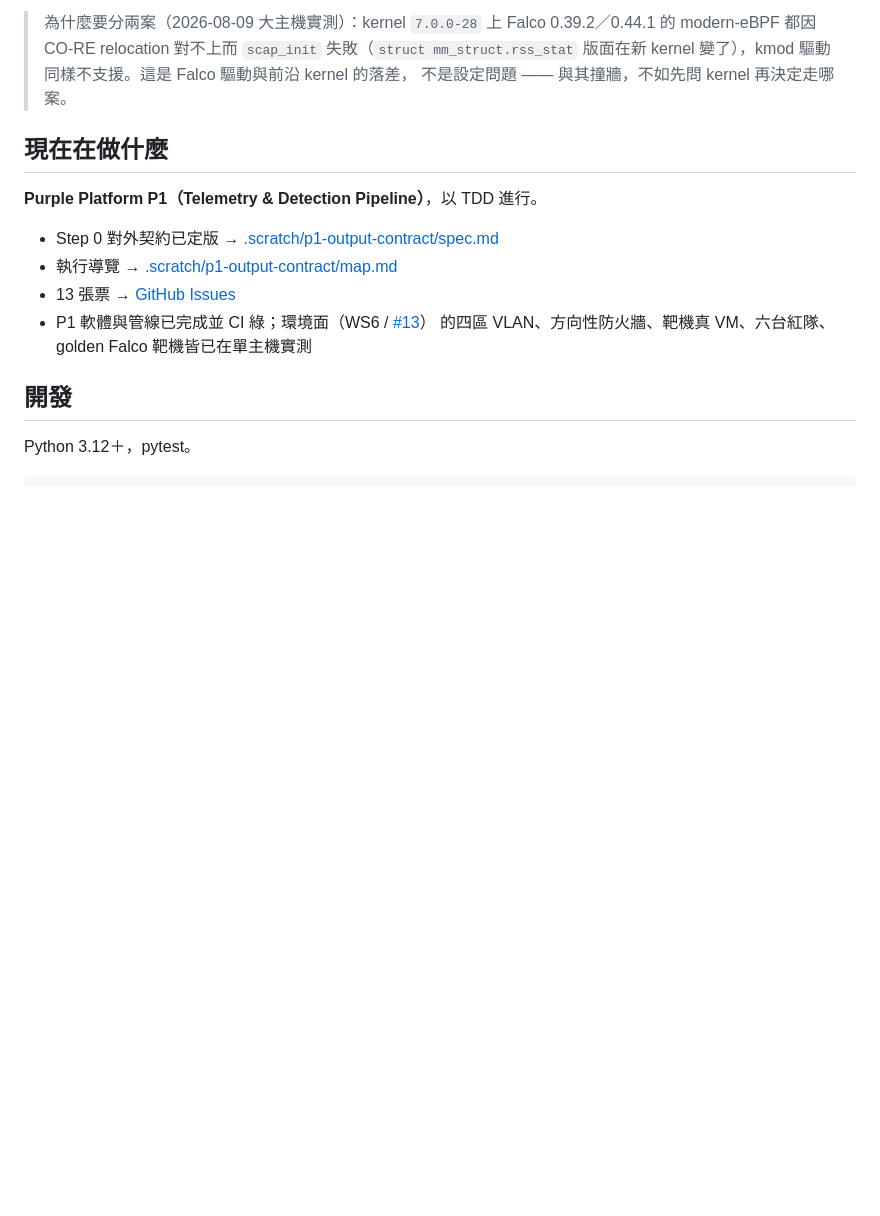
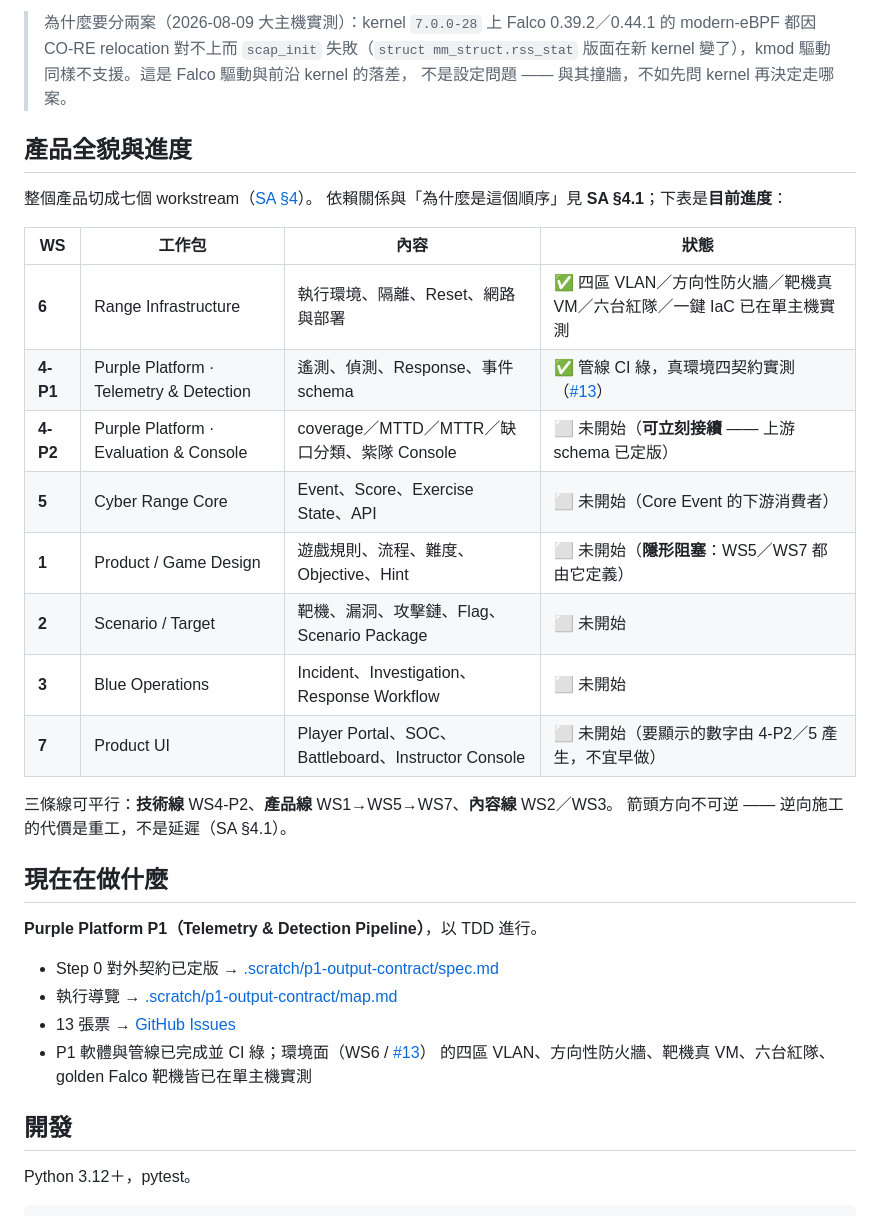
Before and after one commit to Graylee0128/cyber, a Markdown page: README.md, the part around the change. Drawn GitHub-style; blank space fills up the shorter version.

Commit message:
docs: README 補產品全貌與七 WS 進度；purple_platform_plan 補 §〇 本文件在產品中的位置（上下游與平行關係）

```diff
--- a/README.md
+++ b/README.md
@@ -44,6 +44,25 @@ Falco 是 runtime sensor，需要驅動吃得下 host kernel。腳本用
 > modern-eBPF 都因 CO-RE relocation 對不上而 `scap_init` 失敗（`struct mm_struct.rss_stat`
 > 版面在新 kernel 變了），kmod 驅動同樣不支援。這是 Falco 驅動與前沿 kernel 的落差，
 > 不是設定問題 —— 與其撞牆，不如先問 kernel 再決定走哪案。
+
+## 產品全貌與進度
+
+整個產品切成七個 workstream（[SA §4](./資安攻防平台_系統架構設計文件_v0.1.md)）。
+依賴關係與「為什麼是這個順序」見 **SA §4.1**；下表是**目前進度**：
+
+| WS | 工作包 | 內容 | 狀態 |
+|---|---|---|---|
+| **6** | Range Infrastructure | 執行環境、隔離、Reset、網路與部署 | ✅ 四區 VLAN／方向性防火牆／靶機真 VM／六台紅隊／一鍵 IaC 已在單主機實測 |
+| **4-P1** | Purple Platform · Telemetry & Detection | 遙測、偵測、Response、事件 schema | ✅ 管線 CI 綠，真環境四契約實測（[#13](https://github.com/Graylee0128/cyber/issues/13)）|
+| **4-P2** | Purple Platform · Evaluation & Console | coverage／MTTD／MTTR／缺口分類、紫隊 Console | ⬜ 未開始（**可立刻接續** —— 上游 schema 已定版）|
+| **5** | Cyber Range Core | Event、Score、Exercise State、API | ⬜ 未開始（Core Event 的下游消費者）|
+| **1** | Product / Game Design | 遊戲規則、流程、難度、Objective、Hint | ⬜ 未開始（**隱形阻塞**：WS5／WS7 都由它定義）|
+| **2** | Scenario / Target | 靶機、漏洞、攻擊鏈、Flag、Scenario Package | ⬜ 未開始 |
+| **3** | Blue Operations | Incident、Investigation、Response Workflow | ⬜ 未開始 |
+| **7** | Product UI | Player Portal、SOC、Battleboard、Instructor Console | ⬜ 未開始（要顯示的數字由 4-P2／5 產生，不宜早做）|
+
+三條線可平行：**技術線** WS4-P2、**產品線** WS1→WS5→WS7、**內容線** WS2／WS3。
+箭頭方向不可逆 —— 逆向施工的代價是重工，不是延遲（SA §4.1）。
 
 ## 現在在做什麼
 
```
Also changed, not shown: purple_platform_plan.md (+28 -0 lines).
